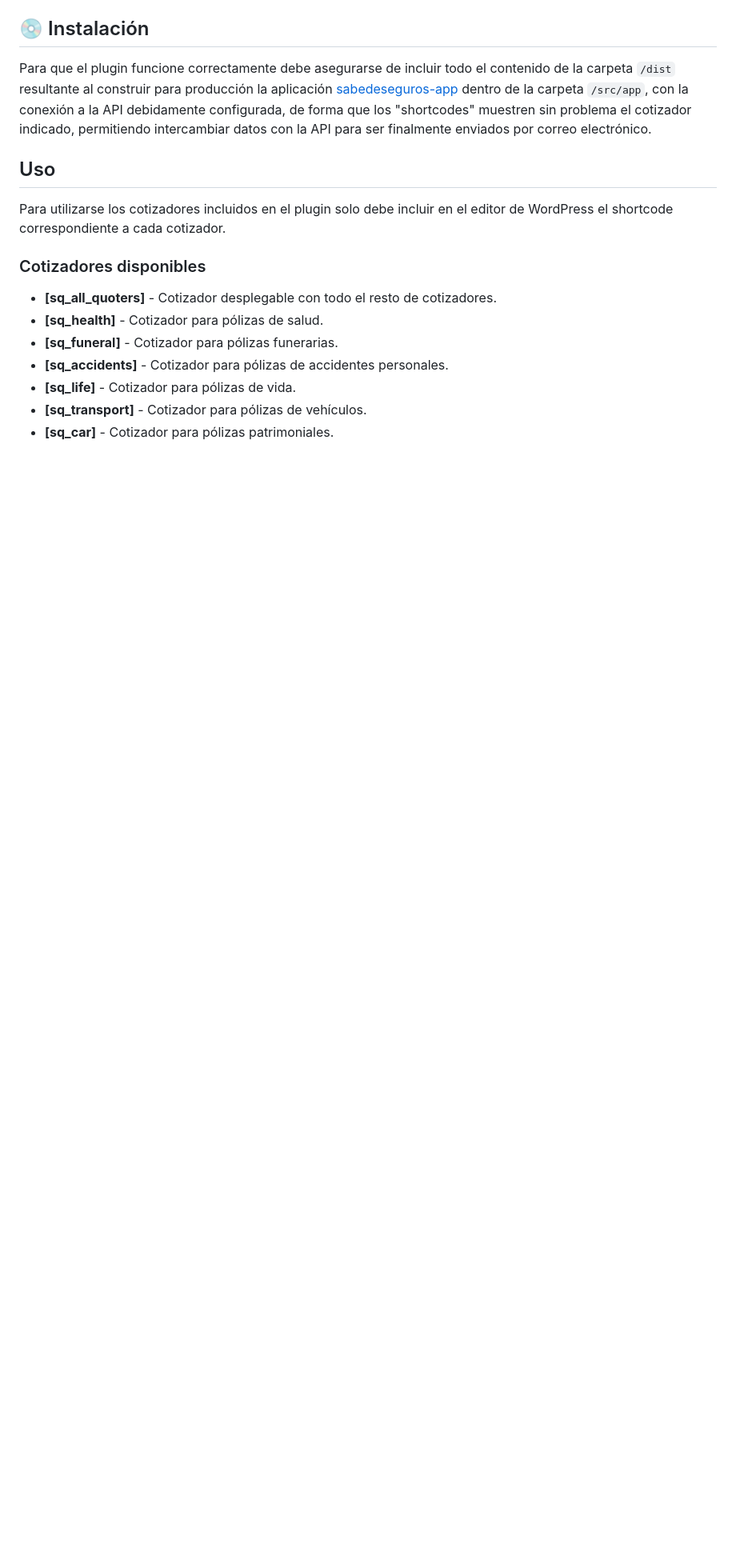
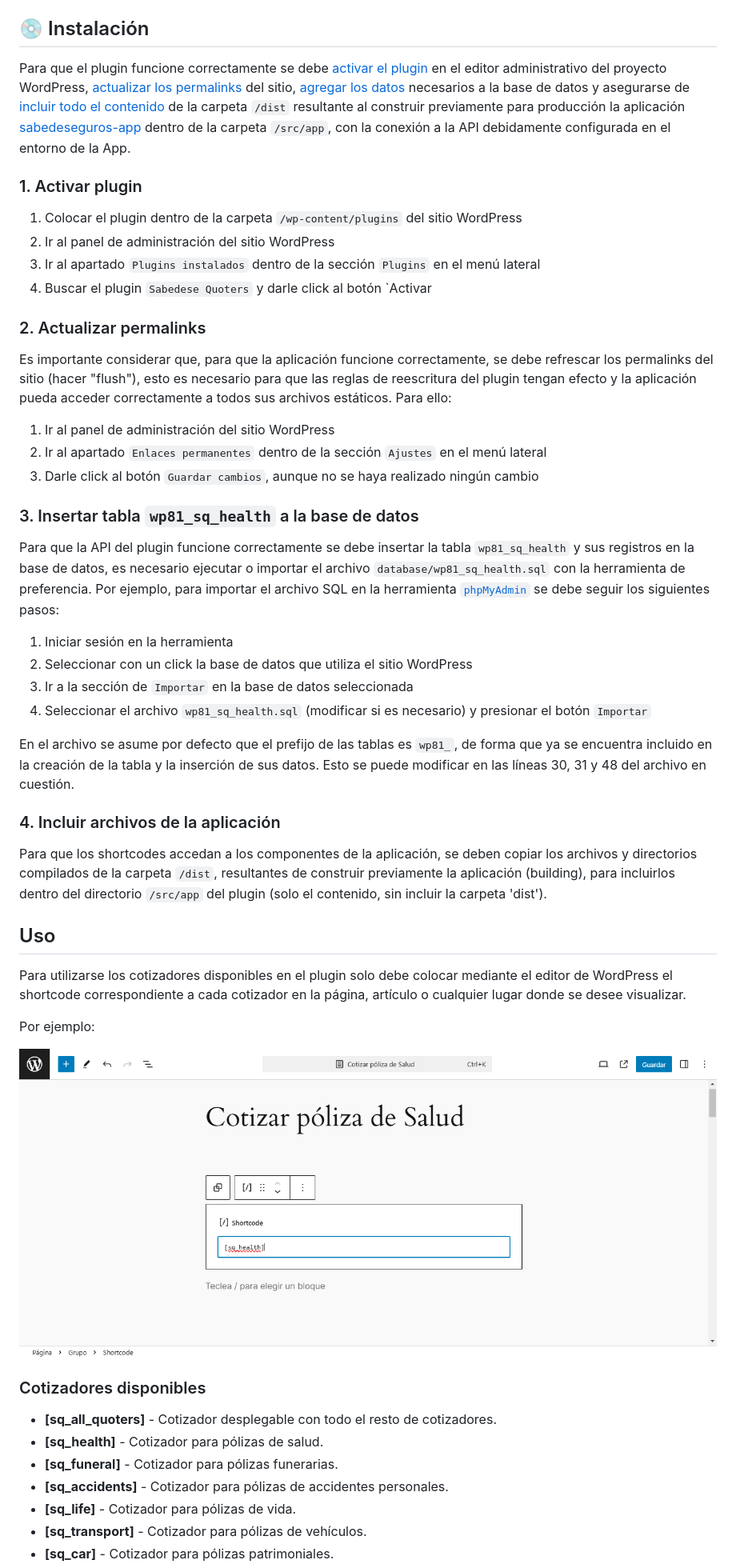
Before and after one commit to luisjose1010/sabedese-quoters, a Markdown page: README.md, the part around the change. Shown: that part at 80% size. GitHub-like rendering; pictures changed too: docs/shortcode-example.png (added); blank space fills up the shorter version.

Commit message:
Mejoras en la documentación del proyecto
Completa ampliamente el apartado de 'Instalación' en el archivo
README.md, agregando consideraciones importantes, añadiendo una guía
explicativa de cada paso para la correcta instalación del plugin y
corrigiendo detalles de redacción. Mejora del apartado de 'Uso' para
obtener una redacción más clara y agregar una imagen de ejemplo que
demuestra el uso de los shortcodes. Cambio en el nombre del plugin, para
que corresponda con el nombre actual del proyecto y se pueda explicar
con más claridad en el README.md.

Añade comentarios de documentación faltantes en las funciones del
controlador de salud 'health.php'.

```diff
--- a/README.md
+++ b/README.md
@@ -4,11 +4,45 @@ Plugin personalizado de WordPress que permite utilizar cotizadores de pólizas d
 
 ## 💿 Instalación
 
-Para que el plugin funcione correctamente debe asegurarse de incluir todo el contenido de la carpeta `/dist` resultante al construir para producción la aplicación [sabedeseguros-app](https://github.com/luisjose1010/sabedeseguros-app "sabedeseguros-app") dentro de la carpeta `/src/app`, con la conexión a la API debidamente configurada, de forma que los "shortcodes" muestren sin problema el cotizador indicado, permitiendo intercambiar datos con la API para ser finalmente enviados por correo electrónico.
+Para que el plugin funcione correctamente se debe [activar el plugin](#1-activar-plugin "Activar plugin") en el editor administrativo del proyecto WordPress, [actualizar los permalinks](#2-actualizar-permalinks "Actualizar permalinks") del sitio, [agregar los datos](#3-insertar-tabla-wp81_sq_health-a-la-base-de-datos "Insertar tabla `wp81_sq_health` a la base de datos") necesarios a la base de datos y asegurarse de [incluir todo el contenido](#4-incluir-archivos-de-la-aplicación "Incluir archivos de la aplicación") de la carpeta `/dist` resultante al construir previamente para producción la aplicación [sabedeseguros-app](https://github.com/luisjose1010/sabedeseguros-app "sabedeseguros-app") dentro de la carpeta `/src/app`, con la conexión a la API debidamente configurada en el entorno de la App.
+
+### 1. Activar plugin
+
+1. Colocar el plugin dentro de la carpeta `/wp-content/plugins` del sitio WordPress
+2. Ir al panel de administración del sitio WordPress
+3. Ir al apartado `Plugins instalados` dentro de la sección `Plugins` en el menú lateral
+4. Buscar el plugin `Sabedese Quoters` y darle click al botón `Activar
+
+### 2. Actualizar permalinks
+
+Es importante considerar que, para que la aplicación funcione correctamente, se debe refrescar los permalinks del sitio (hacer "flush"), esto es necesario para que las reglas de reescritura del plugin tengan efecto y la aplicación pueda acceder correctamente a todos sus archivos estáticos. Para ello:
+
+1. Ir al panel de administración del sitio WordPress
+2. Ir al apartado `Enlaces permanentes` dentro de la sección `Ajustes` en el menú lateral
+3. Darle click al botón `Guardar cambios`, aunque no se haya realizado ningún cambio
+
+### 3. Insertar tabla `wp81_sq_health` a la base de datos
+
+Para que la API del plugin funcione correctamente se debe insertar la tabla `wp81_sq_health` y sus registros en la base de datos, es necesario ejecutar o importar el archivo `database/wp81_sq_health.sql` con la herramienta de preferencia. Por ejemplo, para importar el archivo SQL en la herramienta [`phpMyAdmin`](https://www.phpmyadmin.net/docs/ "phpMyAdmin") se debe seguir los siguientes pasos:
+
+1. Iniciar sesión en la herramienta
+2. Seleccionar con un click la base de datos que utiliza el sitio WordPress
+3. Ir a la sección de `Importar` en la base de datos seleccionada
+4. Seleccionar el archivo `wp81_sq_health.sql` (modificar si es necesario) y presionar el botón `Importar`
+
+En el archivo se asume por defecto que el prefijo de las tablas es `wp81_`, de forma que ya se encuentra incluido en la creación de la tabla y la inserción de sus datos. Esto se puede modificar en las líneas 30, 31 y 48 del archivo en cuestión.
+
+### 4. Incluir archivos de la aplicación
+
+Para que los shortcodes accedan a los componentes de la aplicación, se deben copiar los archivos y directorios compilados de la carpeta `/dist`, resultantes de construir previamente la aplicación (building), para incluirlos dentro del directorio `/src/app` del plugin (solo el contenido, sin incluir la carpeta 'dist').
 
 ## Uso
 
-Para utilizarse los cotizadores incluidos en el plugin solo debe incluir en el editor de WordPress el shortcode correspondiente a cada cotizador.
+Para utilizarse los cotizadores disponibles en el plugin solo debe colocar mediante el editor de WordPress el shortcode correspondiente a cada cotizador en la página, artículo o cualquier lugar donde se desee visualizar.
+
+Por ejemplo:
+
+![Ejemplo de uso](docs/shortcode-example.png "Ejemplo de uso")
 
 ### Cotizadores disponibles
 
```
Also changed, not shown: 2 other files.
